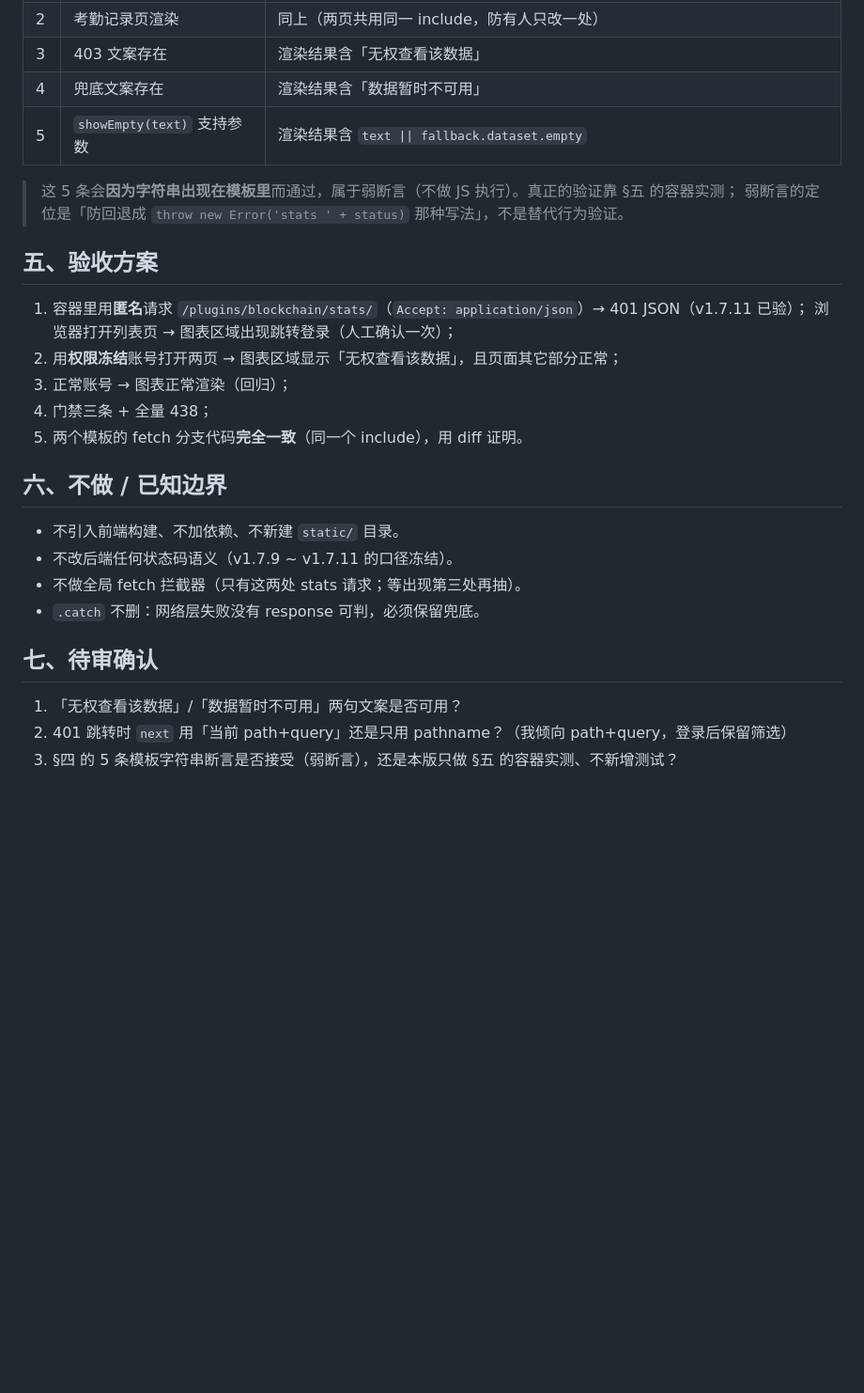
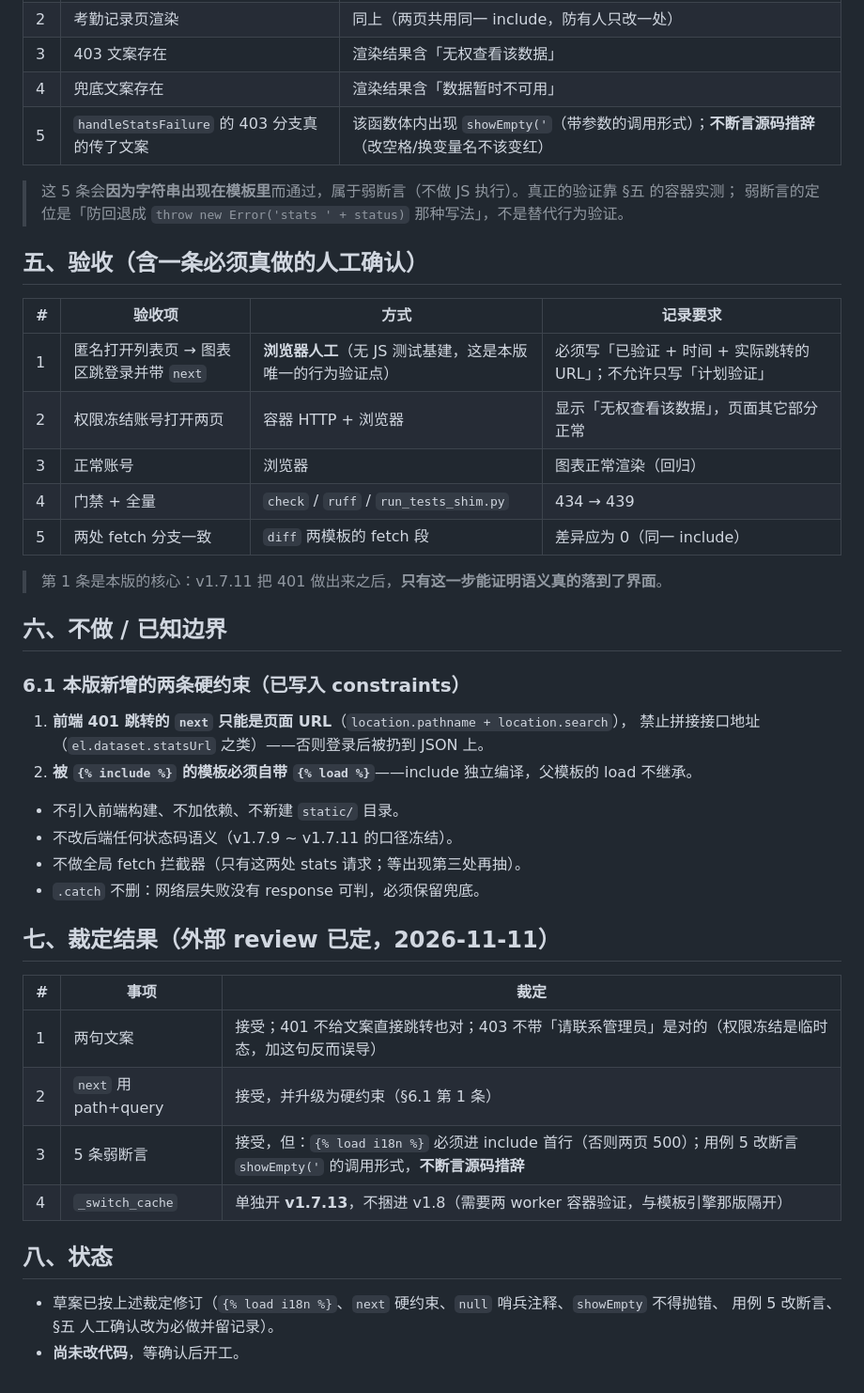
Before and after one commit to yuschu/Constellatio, a Markdown page: docs/plugin-dev-v1712.md, the part around one of its changes. Shown at 94% size. Drawn GitHub-style; blank space fills up the shorter version.

```diff
--- a/docs/plugin-dev-v1712.md
+++ b/docs/plugin-dev-v1712.md
@@ -115,29 +130,49 @@ function showEmpty(text) {
 | 2 | 考勤记录页渲染 | 同上（两页共用同一 include，防有人只改一处） |
 | 3 | 403 文案存在 | 渲染结果含「无权查看该数据」 |
 | 4 | 兜底文案存在 | 渲染结果含「数据暂时不可用」 |
-| 5 | `showEmpty(text)` 支持参数 | 渲染结果含 `text \|\| fallback.dataset.empty` |
+| 5 | `handleStatsFailure` 的 403 分支真的传了文案 | 该函数体内出现 `showEmpty('`（带参数的调用形式）；**不断言源码措辞**（改空格/换变量名不该变红） |
 
 > 这 5 条会**因为字符串出现在模板里**而通过，属于弱断言（不做 JS 执行）。真正的验证靠 §五 的容器实测；
 > 弱断言的定位是「防回退成 `throw new Error('stats ' + status)` 那种写法」，不是替代行为验证。
 
-## 五、验收方案
+## 五、验收（含一条必须真做的人工确认）
 
-1. 容器里用**匿名**请求 `/plugins/blockchain/stats/`（`Accept: application/json`）→ 401 JSON（v1.7.11 已验）；
-   浏览器打开列表页 → 图表区域出现跳转登录（人工确认一次）；
-2. 用**权限冻结**账号打开两页 → 图表区域显示「无权查看该数据」，且页面其它部分正常；
-3. 正常账号 → 图表正常渲染（回归）；
-4. 门禁三条 + 全量 438；
-5. 两个模板的 fetch 分支代码**完全一致**（同一个 include），用 diff 证明。
+| # | 验收项 | 方式 | 记录要求 |
+|---|---|---|---|
+| 1 | 匿名打开列表页 → 图表区跳登录并带 `next` | **浏览器人工**（无 JS 测试基建，这是本版唯一的行为验证点） | 必须写「已验证 + 时间 + 实际跳转的 URL」；不允许只写「计划验证」 |
+| 2 | 权限冻结账号打开两页 | 容器 HTTP + 浏览器 | 显示「无权查看该数据」，页面其它部分正常 |
+| 3 | 正常账号 | 浏览器 | 图表正常渲染（回归） |
+| 4 | 门禁 + 全量 | `check` / `ruff` / `run_tests_shim.py` | 434 → 439 |
+| 5 | 两处 fetch 分支一致 | `diff` 两模板的 fetch 段 | 差异应为 0（同一 include） |
+
+> 第 1 条是本版的核心：v1.7.11 把 401 做出来之后，**只有这一步能证明语义真的落到了界面**。
 
 ## 六、不做 / 已知边界
+
+### 6.1 本版新增的两条硬约束（已写入 constraints）
+
+1. **前端 401 跳转的 `next` 只能是页面 URL**（`location.pathname + location.search`），
+   禁止拼接接口地址（`el.dataset.statsUrl` 之类）——否则登录后被扔到 JSON 上。
+2. **被 `{% include %}` 的模板必须自带 `{% load %}`**——include 独立编译，父模板的 load 不继承。
+
+
 
 - 不引入前端构建、不加依赖、不新建 `static/` 目录。
 - 不改后端任何状态码语义（v1.7.9 ~ v1.7.11 的口径冻结）。
 - 不做全局 fetch 拦截器（只有这两处 stats 请求；等出现第三处再抽）。
 - `.catch` 不删：网络层失败没有 response 可判，必须保留兜底。
 
-## 七、待审确认
+## 七、裁定结果（外部 review 已定，2026-11-11）
 
-1. 「无权查看该数据」/「数据暂时不可用」两句文案是否可用？
-2. 401 跳转时 `next` 用「当前 path+query」还是只用 pathname？（我倾向 path+query，登录后保留筛选）
-3. §四 的 5 条模板字符串断言是否接受（弱断言），还是本版只做 §五 的容器实测、不新增测试？
+| # | 事项 | 裁定 |
+|---|---|---|
+| 1 | 两句文案 | 接受；401 不给文案直接跳转也对；403 不带「请联系管理员」是对的（权限冻结是临时态，加这句反而误导） |
+| 2 | `next` 用 path+query | 接受，并升级为硬约束（§6.1 第 1 条） |
+| 3 | 5 条弱断言 | 接受，但：`{% load i18n %}` 必须进 include 首行（否则两页 500）；用例 5 改断言 `showEmpty('` 的调用形式，**不断言源码措辞** |
+| 4 | `_switch_cache` | 单独开 **v1.7.13**，不捆进 v1.8（需要两 worker 容器验证，与模板引擎那版隔开） |
+
+## 八、状态
+
+- 草案已按上述裁定修订（`{% load i18n %}`、`next` 硬约束、`null` 哨兵注释、`showEmpty` 不得抛错、
+  用例 5 改断言、§五 人工确认改为必做并留记录）。
+- **尚未改代码**，等确认后开工。
```
Also changed, not shown: other parts of docs/plugin-dev-v1712.md (+26 -11 lines), docs/constraints-and-acceptance.md (+12 -0 lines), docs/roadmap.md (+2 -1 lines).
